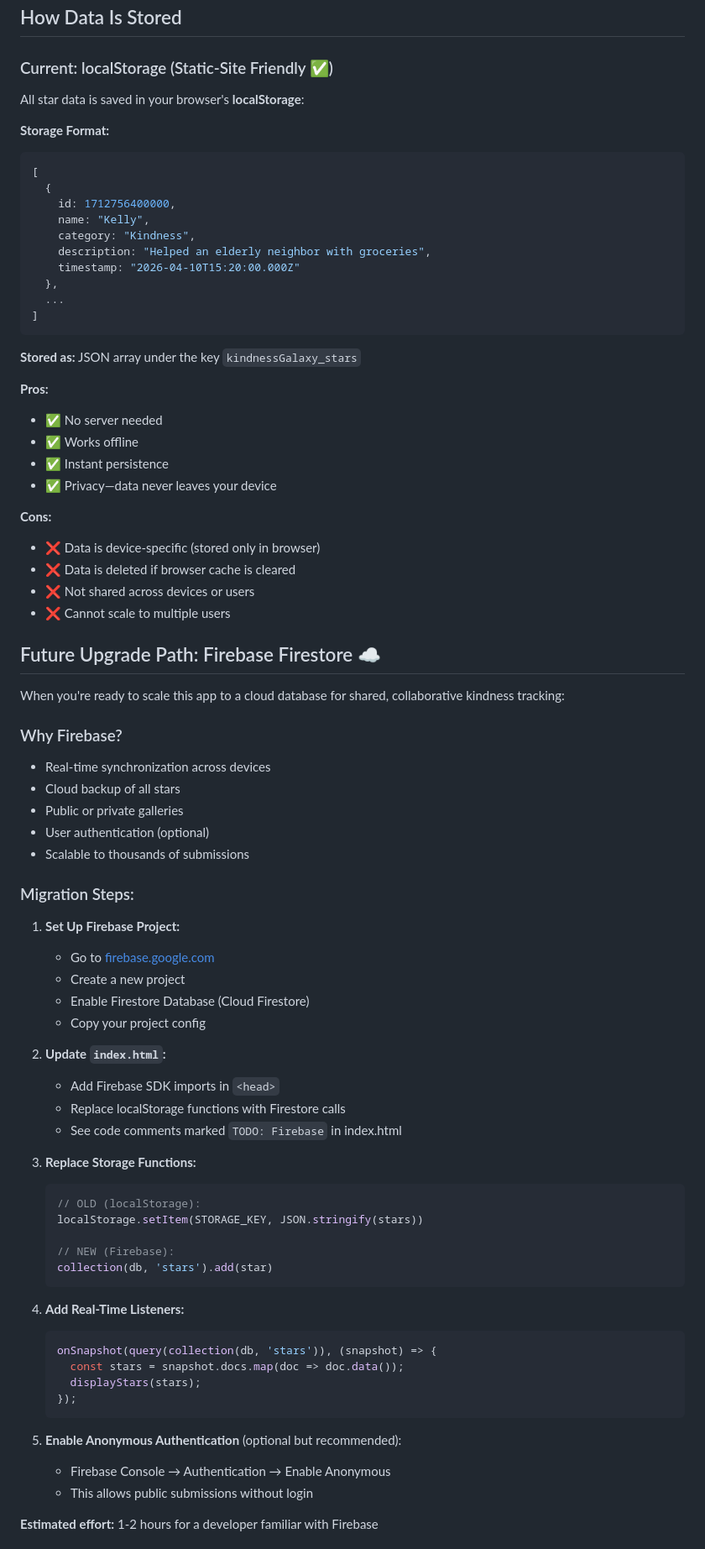
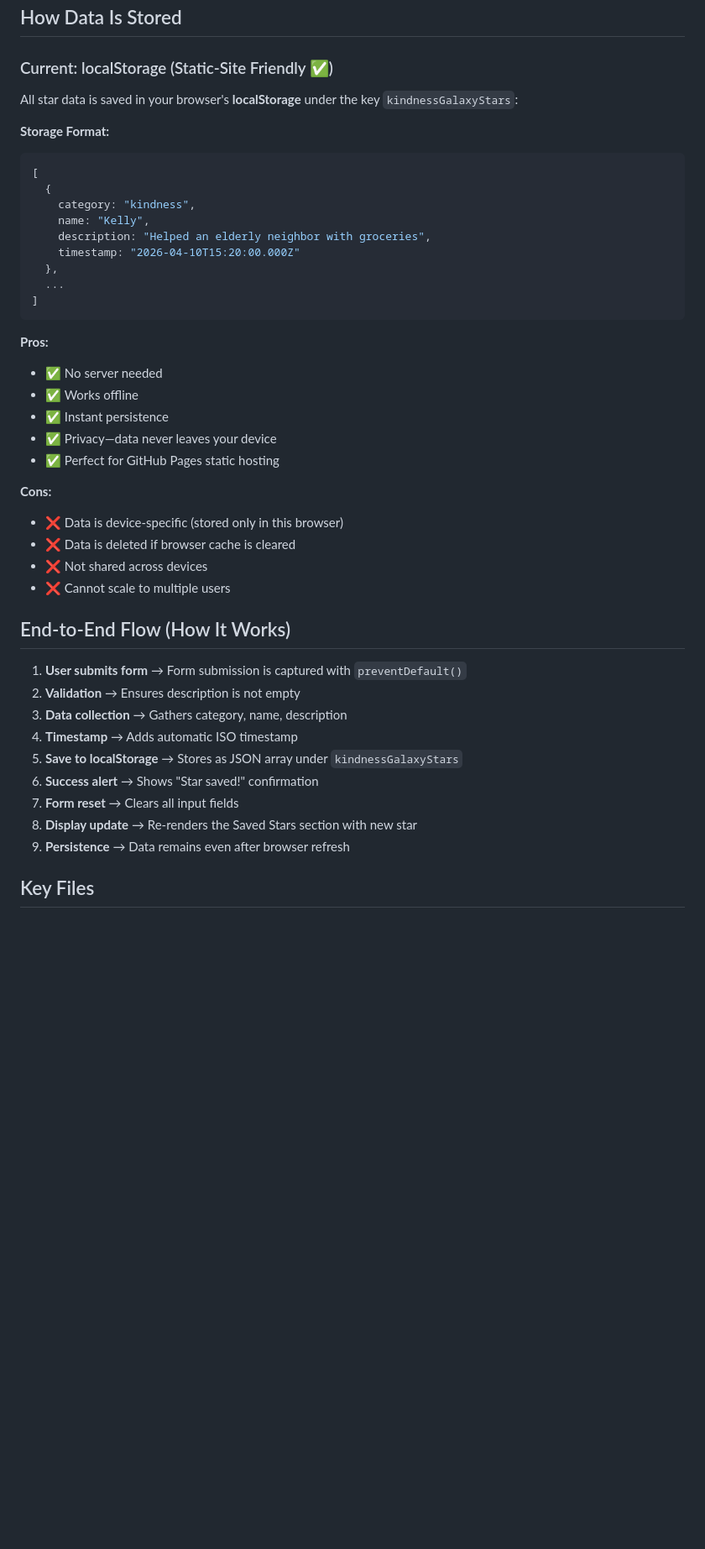
Before and after one commit to 1kelly8127/gp-star-map, a Markdown page: README.md, the part around one of its changes. Shown at 84% size. Drawn GitHub-style; blank space fills up the shorter version.

````diff
--- a/README.md
+++ b/README.md
@@ -48,15 +44,14 @@ This repository is already set up for GitHub Pages hosting.
 
 ### Current: localStorage (Static-Site Friendly ✅)
 
-All star data is saved in your browser's **localStorage**:
+All star data is saved in your browser's **localStorage** under the key `kindnessGalaxyStars`:
 
 **Storage Format:**
 ```javascript
 [
   {
-    id: 1712756400000,
+    category: "kindness",
     name: "Kelly",
-    category: "Kindness",
     description: "Helped an elderly neighbor with groceries",
     timestamp: "2026-04-10T15:20:00.000Z"
   },
@@ -64,64 +59,30 @@ All star data is saved in your browser's **localStorage**:
 ]
 ```
 
-**Stored as:** JSON array under the key `kindnessGalaxy_stars`
-
 **Pros:**
 - ✅ No server needed
 - ✅ Works offline
 - ✅ Instant persistence
 - ✅ Privacy—data never leaves your device
+- ✅ Perfect for GitHub Pages static hosting
 
 **Cons:**
-- ❌ Data is device-specific (stored only in browser)
+- ❌ Data is device-specific (stored only in this browser)
 - ❌ Data is deleted if browser cache is cleared
-- ❌ Not shared across devices or users
+- ❌ Not shared across devices
 - ❌ Cannot scale to multiple users
 
-## Future Upgrade Path: Firebase Firestore ☁️
+## End-to-End Flow (How It Works)
 
-When you're ready to scale this app to a cloud database for shared, collaborative kindness tracking:
+1. **User submits form** → Form submission is captured with `preventDefault()`
+2. **Validation** → Ensures description is not empty
+3. **Data collection** → Gathers category, name, description
+4. **Timestamp** → Adds automatic ISO timestamp
+5. **Save to localStorage** → Stores as JSON array under `kindnessGalaxyStars`
+6. **Success alert** → Shows "Star saved!" confirmation
+7. **Form reset** → Clears all input fields
+8. **Display update** → Re-renders the Saved Stars section with new star
+9. **Persistence** → Data remains even after browser refresh
 
-### Why Firebase?
-- Real-time synchronization across devices
-- Cloud backup of all stars
-- Public or private galleries
-- User authentication (optional)
-- Scalable to thousands of submissions
+## Key Files
 
-### Migration Steps:
-
-1. **Set Up Firebase Project:**
-   - Go to [firebase.google.com](https://firebase.google.com)
-   - Create a new project
-   - Enable Firestore Database (Cloud Firestore)
-   - Copy your project config
-
-2. **Update `index.html`:**
-   - Add Firebase SDK imports in `<head>`
-   - Replace localStorage functions with Firestore calls
-   - See code comments marked `TODO: Firebase` in index.html
-
-3. **Replace Storage Functions:**
-   ```javascript
-   // OLD (localStorage):
-   localStorage.setItem(STORAGE_KEY, JSON.stringify(stars))
-
-   // NEW (Firebase):
-   collection(db, 'stars').add(star)
-   ```
-
-4. **Add Real-Time Listeners:**
-   ```javascript
-   onSnapshot(query(collection(db, 'stars')), (snapshot) => {
-     const stars = snapshot.docs.map(doc => doc.data());
-     displayStars(stars);
-   });
-   ```
-
-5. **Enable Anonymous Authentication** (optional but recommended):
-   - Firebase Console → Authentication → Enable Anonymous
-   - This allows public submissions without login
-
-**Estimated effort:** 1-2 hours for a developer familiar with Firebase
-
````
Also changed, not shown: other parts of README.md (+48 -79 lines).
